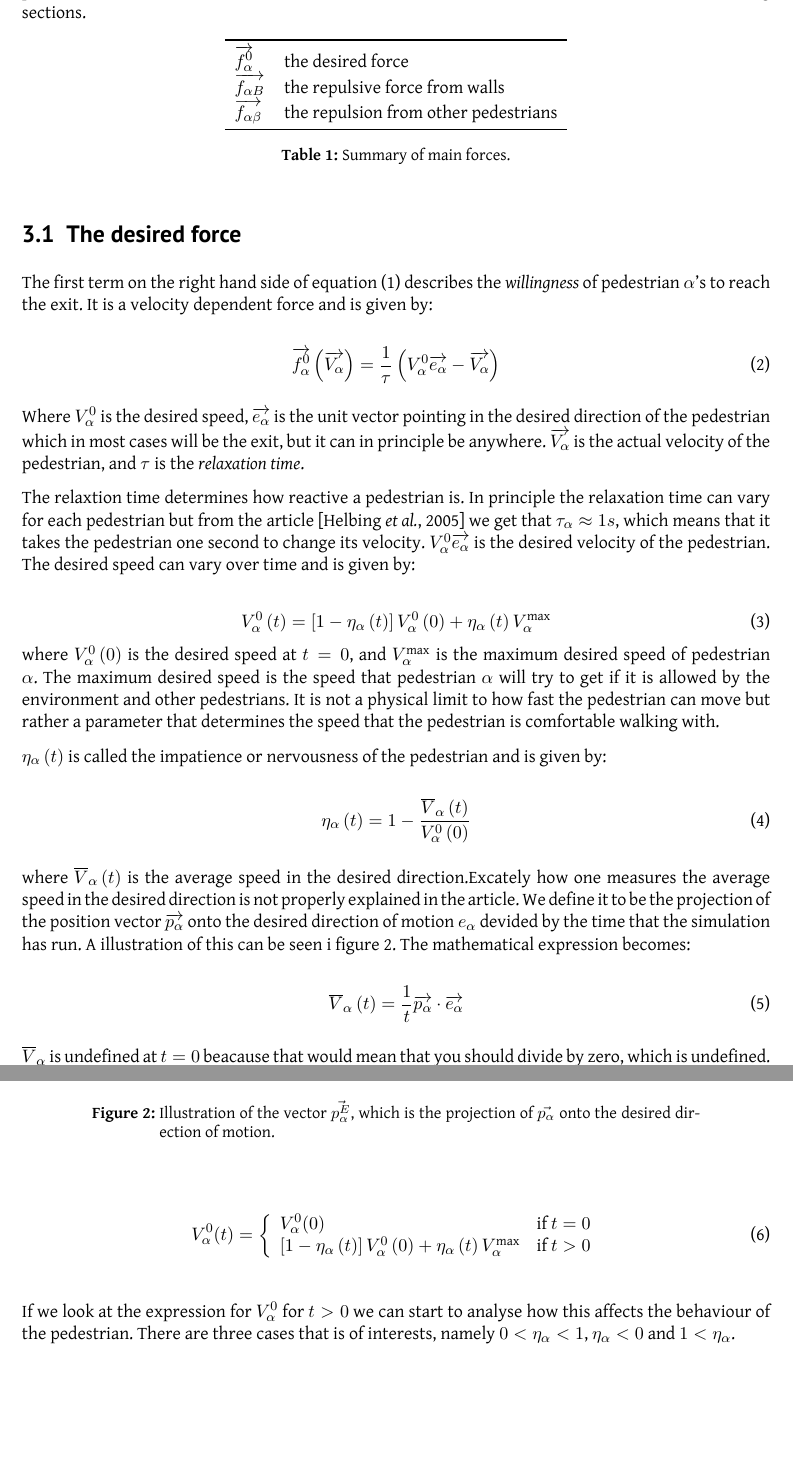
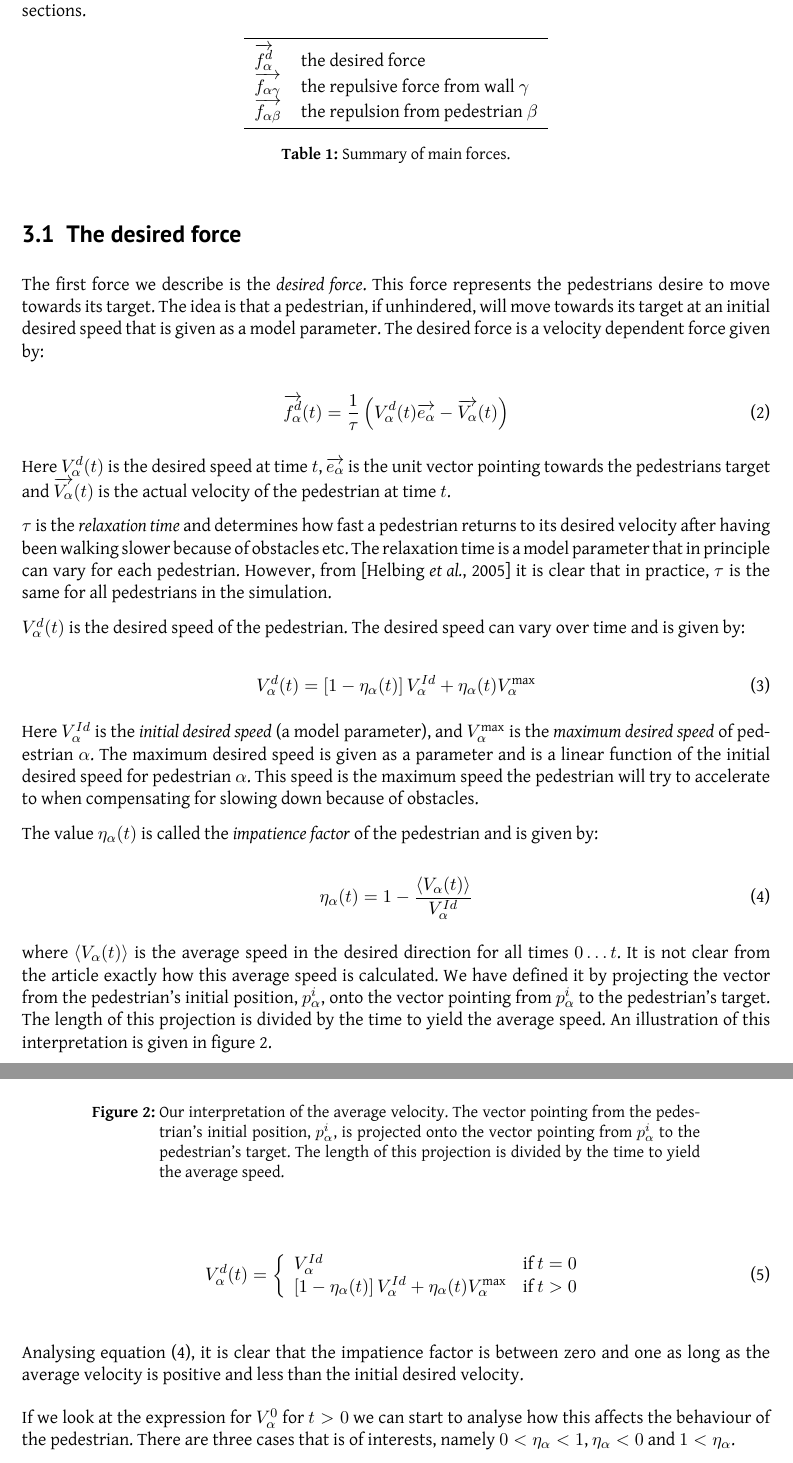
Before and after one commit to tohojo/RUC-math--crowd-modeling, a LaTeX document (LaTeX/crowd-modelling.tex, which reads LaTeX/themodel.tex): two parts of pages 10 and 11 of 37 before the commit and two parts of pages 10 and 11 of 38 after it, joined at a grey line, cut so that both start at the same text, the shorter picture padded with empty space. Compiled offline with XeLaTeX.

Commit message:
Continue rewriting themodel

```diff
--- a/LaTeX/themodel.tex
+++ b/LaTeX/themodel.tex
@@ -77,9 +77,11 @@ will be described in detail in the following sections.
     \centering
     \begin{tabular}{l l}
         \toprule
-        $\overrightarrow{f_{\alpha}^{0}}$ & the desired force\\
-        $\overrightarrow{f_{\alpha B}}$ & the repulsive force from walls\\
-        $\overrightarrow{f_{\alpha \beta}}$ & the repulsion from other pedestrians\\
+        $\overrightarrow{f_{\alpha}^{d}}$ & the desired force\\
+        $\overrightarrow{f_{\alpha \gamma}}$ & the repulsive force from wall
+        $\gamma$\\
+        $\overrightarrow{f_{\alpha \beta}}$ & the repulsion from pedestrian
+        $\beta$\\
         \bottomrule
     \end{tabular}
     \caption{Summary of main forces.}
@@ -88,64 +90,70 @@ will be described in detail in the following sections.
 
 \subsection{The desired force}
 \label{sec:desired-force}
-The first term on the right hand side of equation \eqref{model} describes the
-\emph{willingness} of pedestrian $\alpha$'s to reach the exit. It is a velocity
-dependent force and is given by:
+The first force we describe is the \emph{desired force}. This force represents
+the pedestrians desire to move towards its target. The idea is that a
+pedestrian, if unhindered, will move towards its target at an initial desired
+speed that is given as a model parameter. The desired force is a velocity
+dependent force given by:
 
 \begin{equation}\label{relaxtime}
-	\overrightarrow{f^{0}_{\alpha}}\left( \overrightarrow{V_{\alpha}} \right) =
+	\overrightarrow{f^{d}_{\alpha}} (t) =
     \frac{1}{\tau}
-    \left( V_{\alpha}^{0} \overrightarrow{e_{\alpha}} - \overrightarrow{V_{\alpha}} \right)
+    \left( V_{\alpha}^{d}(t) \overrightarrow{e_{\alpha}} -
+    \overrightarrow{V_{\alpha}}(t) \right)
 \end{equation}
 
-Where $V_{\alpha}^{0}$ is the desired speed, $ \overrightarrow{e_{\alpha}} $ is the unit
-vector pointing in the desired direction of the pedestrian which in most cases will
-be the exit, but it can in principle be anywhere.  $\overrightarrow{V_{\alpha}}$ is the
-actual velocity of the pedestrian, and $\tau$ is the \emph{relaxation time}.
+Here $V_{\alpha}^{d}(t)$ is the desired speed at time $t$, $\overrightarrow{e_{\alpha}}$ is
+the unit vector pointing towards the pedestrians target and
+$\overrightarrow{V_{\alpha}}(t)$ is the actual velocity of the pedestrian at
+time $t$.
 
-The relaxtion time determines how reactive a pedestrian is. In principle the
-relaxation time can vary for each pedestrian but from the article \cite{self-org}
-we get that $ \tau_{\alpha}\approx 1s $, which means that it takes the pedestrian
-one second to change its velocity. $V_{\alpha}^{0} \overrightarrow{e_{\alpha}}$ is the desired
-velocity of the pedestrian. The desired speed can vary over time and is given by:
+$\tau$ is the \emph{relaxation time} and determines how fast a pedestrian
+returns to its desired velocity after having been walking slower because of
+obstacles etc. The relaxation time is a model parameter that in principle can vary
+for each pedestrian. However, from \cite{self-org} it is clear that in
+practice, $\tau$ is the same for all pedestrians in the simulation.
 
-\begin{equation}\label{v0eta}
-    V_{\alpha}^{0}\left( t \right) = \left[ 1 - \eta_{\alpha} \left( t \right) \right]
-    V_{\alpha}^{0} \left( 0 \right) +
-    \eta_{\alpha} \left( t \right)V_{\alpha}^{\text{max}}
-\end{equation}
-%TODO: write that V_a^0(0) < V_a^0(t) < V_a^max
-where $V_{\alpha}^{0} \left( 0 \right)$ is the desired speed at $ t=0 $, and
-$V_{\alpha}^{\text{max}}$ is the maximum desired speed of pedestrian $\alpha$. The
-maximum desired speed is the speed that pedestrian $\alpha$ will try to get if it
-is allowed by the environment and other pedestrians. It is not a physical limit to
-how fast the pedestrian can move but rather a parameter that determines the speed
-that the pedestrian is comfortable walking with.
+$V_{\alpha}^{d}(t)$ is the desired speed of the pedestrian. The desired speed
+can vary over time and is given by:
 
-$\eta_{\alpha} \left( t \right)$ is called the impatience or nervousness of
-the pedestrian and is given by:
-
-\begin{equation}\label{eta}
-	\eta_{\alpha} \left( t \right) =
-    1 - \frac{\overline{V}_{\alpha} \left( t \right)}
-             {V_{\alpha}^{0} \left( 0 \right)}
+\begin{equation}\label{desired-speed}
+    V_{\alpha}^{d}(t) = \left[ 1 - \eta_{\alpha}(t) \right]
+    V_{\alpha}^{Id} +
+    \eta_{\alpha}(t) V_{\alpha}^{\text{max}}
 \end{equation}
 
-where $\overline{V}_{\alpha}\left( t \right)$ is the average speed in the
-desired direction.Excately how one measures the average speed in the desired
-direction is not properly explained in the article. We define it to be the
-projection of the position vector $ \overrightarrow{p_{\alpha}} $ onto the desired direction
-of motion $e_{\alpha}$ devided by the time that the simulation has run. A
-illustration of this can be seen i figure \ref{impatience}. The mathematical
-expression becomes:
+Here $V_{\alpha}^{Id}$ is the \emph{initial desired speed} (a model parameter),
+and $V_{\alpha}^{\text{max}}$ is the \emph{maximum desired speed} of
+pedestrian $\alpha$. The maximum desired speed is given as a parameter and is
+a linear function of the initial desired speed for pedestrian $\alpha$. This
+speed is the maximum speed the pedestrian will try to accelerate to when
+compensating for slowing down because of obstacles.
+
+The value $\eta_{\alpha}(t)$ is called the \emph{impatience factor} of the
+pedestrian and is given by:
+
+\begin{equation}\label{eqn:impatience}
+	\eta_{\alpha}(t) =
+    1 - \frac{\langle V_{\alpha}(t)\rangle}{V^{Id}_{\alpha}}
+\end{equation}
+
+where $\langle V_{\alpha}(t) \rangle$ is the average speed in the desired
+direction for all times $0\dots t$. It is not clear from the article exactly
+how this average speed is calculated. We have defined it by projecting the
+vector from the pedestrian's initial position, $p^i_\alpha$, onto the vector
+pointing from $p^i_\alpha$ to the pedestrian's target. The length of this
+projection is divided by the time to yield the average speed. An
+illustration of this interpretation is given in figure~\ref{impatience}.
 
 \begin{figure}[ht]
     \centering
-    {\includegraphics[scale=0.35]{Figures/NotationOfPedestrian2.pdf}}
-    \caption{Illustration of the vector $ \vec{p_{\alpha}^{E}}$, which is the projection of $ \vec{p_{\alpha}} $ onto the desired direction of motion.}
+    {\includegraphics[width=0.5\textwidth]{Figures/NotationOfPedestrian2.pdf}}
+    \caption[Our interpretation of the average velocity]{Our interpretation of
+    the average velocity. The vector pointing from the pedestrian's initial
+    position, $p^i_\alpha$, is projected onto the vector pointing from
+    $p^i_\alpha$ to the pedestrian's target. The length of this projection is
+    divided by the time to yield the average speed.}
     \label{impatience}
 \end{figure}
 
-\begin{equation}\label{averagespeed}
-   \overline{V}_{\alpha} \left( t \right) =
-   \frac{1}{t} \overrightarrow{p_{\alpha}}\cdot \overrightarrow{e_{\alpha}}
@@ -152,22 +165,17 @@ expression becomes:
+\begin{equation}\label{eqn:cond-define}
+    V_{\alpha}^{d} (t) = \left\{
+    \begin{array}{l l}
+        V_\alpha^{Id} & \text{if $t=0$}\\
+        \left[ 1 - \eta_{\alpha}(t) \right]
+        V^{Id}_{\alpha} +
+        \eta_{\alpha}(t) V_{\alpha}^{\text{max}}
+        & \text{if $t > 0$}\\
+    \end{array} \right.
 \end{equation}
 
-$\overline{V}_{\alpha}$ is undefined at $t=0$ beacause that would mean
-that you should divide by zero, which is undefined. This in turn means
-that $\eta_{\alpha}(0)$ is undefined. We therefore define
-$V_{\alpha}^{0}(t)$ for $t=0$ and $t>0$ to be the following:
-
-\begin{equation}\label{eqn:cond-define}
-  V_{\alpha}^{0} (t) = \left\{
-  \begin{array}{l l}
-    V_\alpha^0(0) & \text{if $t=0$}\\
-    \left[ 1 - \eta_{\alpha} \left( t \right) \right]
-    V_{\alpha}^{0} \left( 0 \right) +
-    \eta_{\alpha} \left( t \right)V_{\alpha}^{\text{max}} & \text{if
-    $t > 0$}\\
-  \end{array} \right.
-\end{equation}
-% TODO: This definition is a tautology. We need a different notation for
-% initial desired velocity.
+Analysing equation~\eqref{eqn:impatience}, it is clear that the impatience
+factor is between zero and one as long as the average velocity is positive and
+less than the initial desired velocity.
 
 If we look at the expression for $V_{\alpha}^{0}$ for $t>0$ we can
 start to analyse how this affects the behaviour of the pedestrian. There
```
Also changed, not shown: LaTeX/themodel.tex (5 more changed lines).
